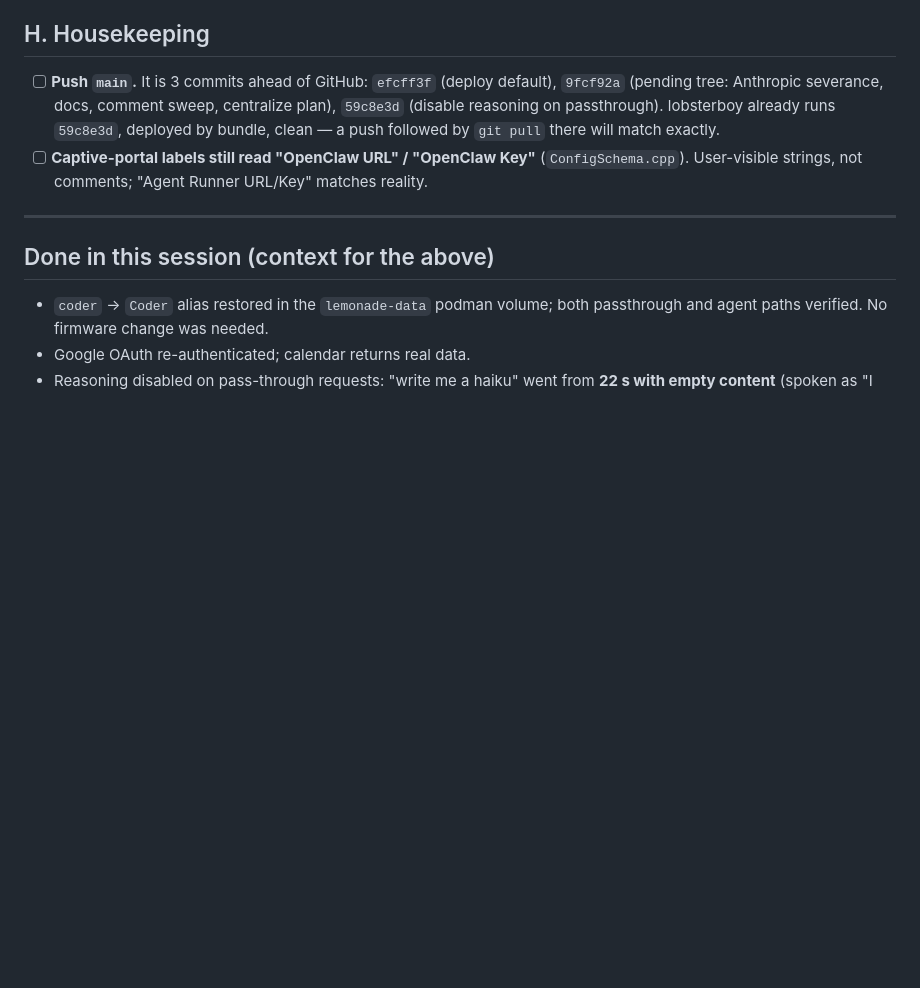
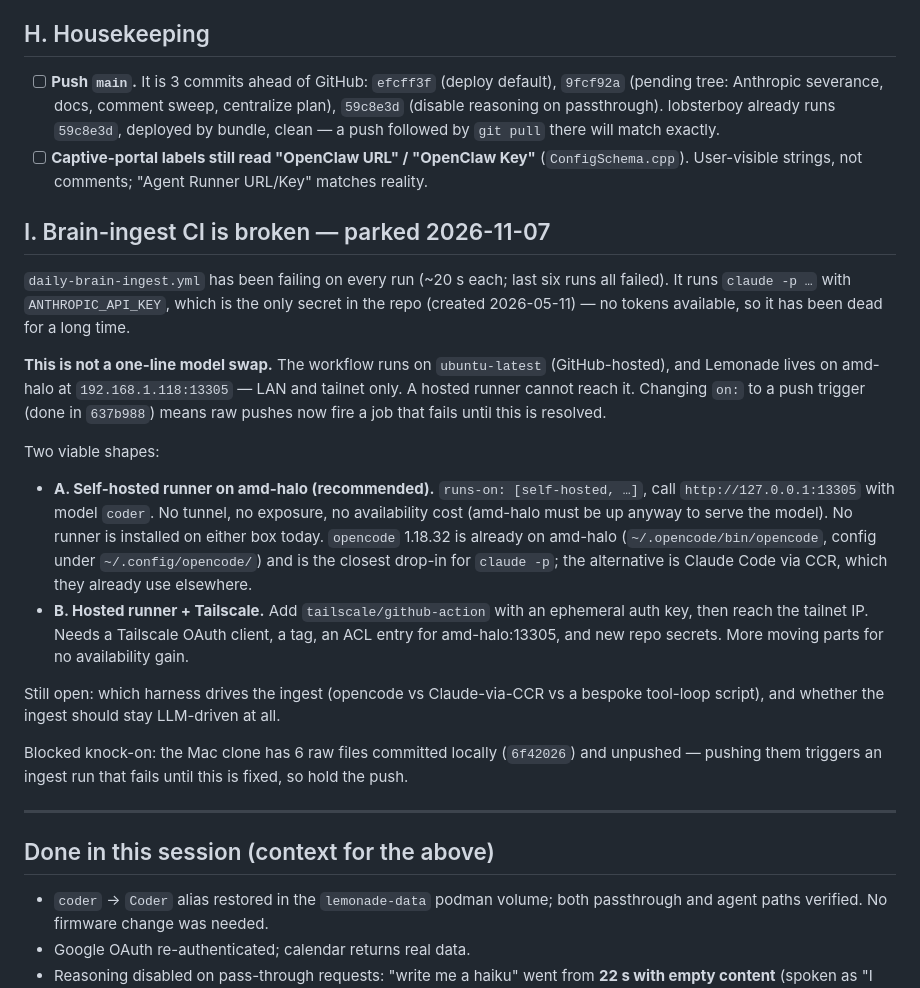
Before and after one commit to jarod7736/Project-Jarvis, a Markdown page: plans/todo.md, the part around the change. GitHub-like rendering; blank space fills up the shorter version.

Commit message:
docs(plan): park the broken brain-ingest CI with the reachability constraint
The workflow fails on every run (claude -p needs ANTHROPIC_API_KEY tokens), and
it cannot simply be pointed at Lemonade: GitHub-hosted runners can't reach a LAN
model server. Records the two viable shapes (self-hosted runner on amd-halo vs
Tailscale in the workflow) and that the new raw/ push trigger now fires a
failing job until it's fixed.

```diff
--- a/plans/todo.md
+++ b/plans/todo.md
@@ -142,6 +142,40 @@ of operations in `plans/centralize.md` §5–7.
       (`ConfigSchema.cpp`). User-visible strings, not comments; "Agent Runner
       URL/Key" matches reality.
 
+## I. Brain-ingest CI is broken — parked 2026-11-07
+
+`daily-brain-ingest.yml` has been failing on every run (~20 s each; last six
+runs all failed). It runs `claude -p …` with `ANTHROPIC_API_KEY`, which is the
+only secret in the repo (created 2026-05-11) — no tokens available, so it has
+been dead for a long time.
+
+**This is not a one-line model swap.** The workflow runs on
+`ubuntu-latest` (GitHub-hosted), and Lemonade lives on amd-halo at
+`192.168.1.118:13305` — LAN and tailnet only. A hosted runner cannot reach it.
+Changing `on:` to a push trigger (done in `637b988`) means raw pushes now fire a
+job that fails until this is resolved.
+
+Two viable shapes:
+
+- **A. Self-hosted runner on amd-halo (recommended).** `runs-on: [self-hosted,
+  …]`, call `http://127.0.0.1:13305` with model `coder`. No tunnel, no exposure,
+  no availability cost (amd-halo must be up anyway to serve the model).
+  No runner is installed on either box today. `opencode` 1.18.32 is already on
+  amd-halo (`~/.opencode/bin/opencode`, config under `~/.config/opencode/`) and
+  is the closest drop-in for `claude -p`; the alternative is Claude Code via
+  CCR, which they already use elsewhere.
+- **B. Hosted runner + Tailscale.** Add `tailscale/github-action` with an
+  ephemeral auth key, then reach the tailnet IP. Needs a Tailscale OAuth client,
+  a tag, an ACL entry for amd-halo:13305, and new repo secrets. More moving
+  parts for no availability gain.
+
+Still open: which harness drives the ingest (opencode vs Claude-via-CCR vs a
+bespoke tool-loop script), and whether the ingest should stay LLM-driven at all.
+
+Blocked knock-on: the Mac clone has 6 raw files committed locally (`6f42026`)
+and unpushed — pushing them triggers an ingest run that fails until this is
+fixed, so hold the push.
+
 ---
 
 ## Done in this session (context for the above)
```
